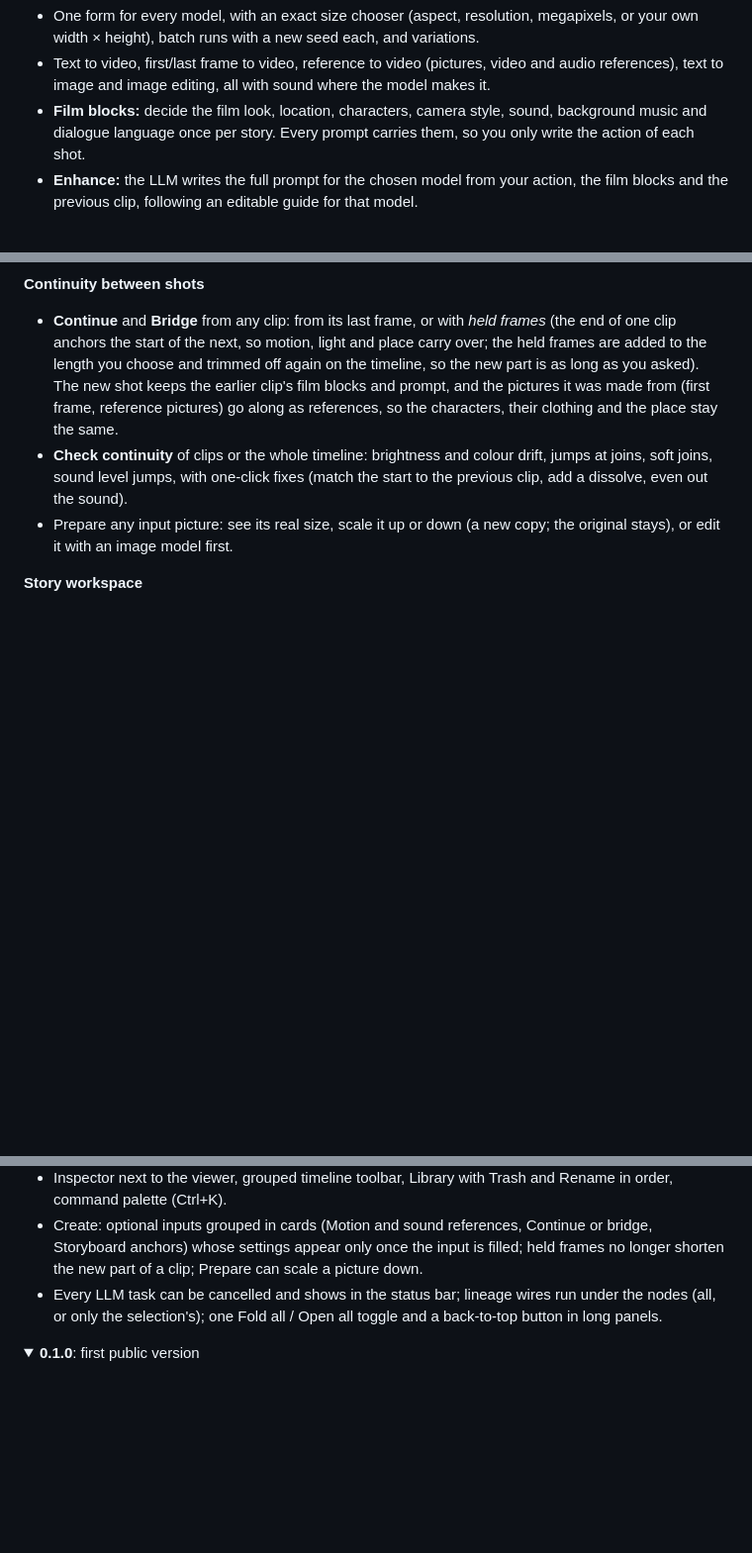
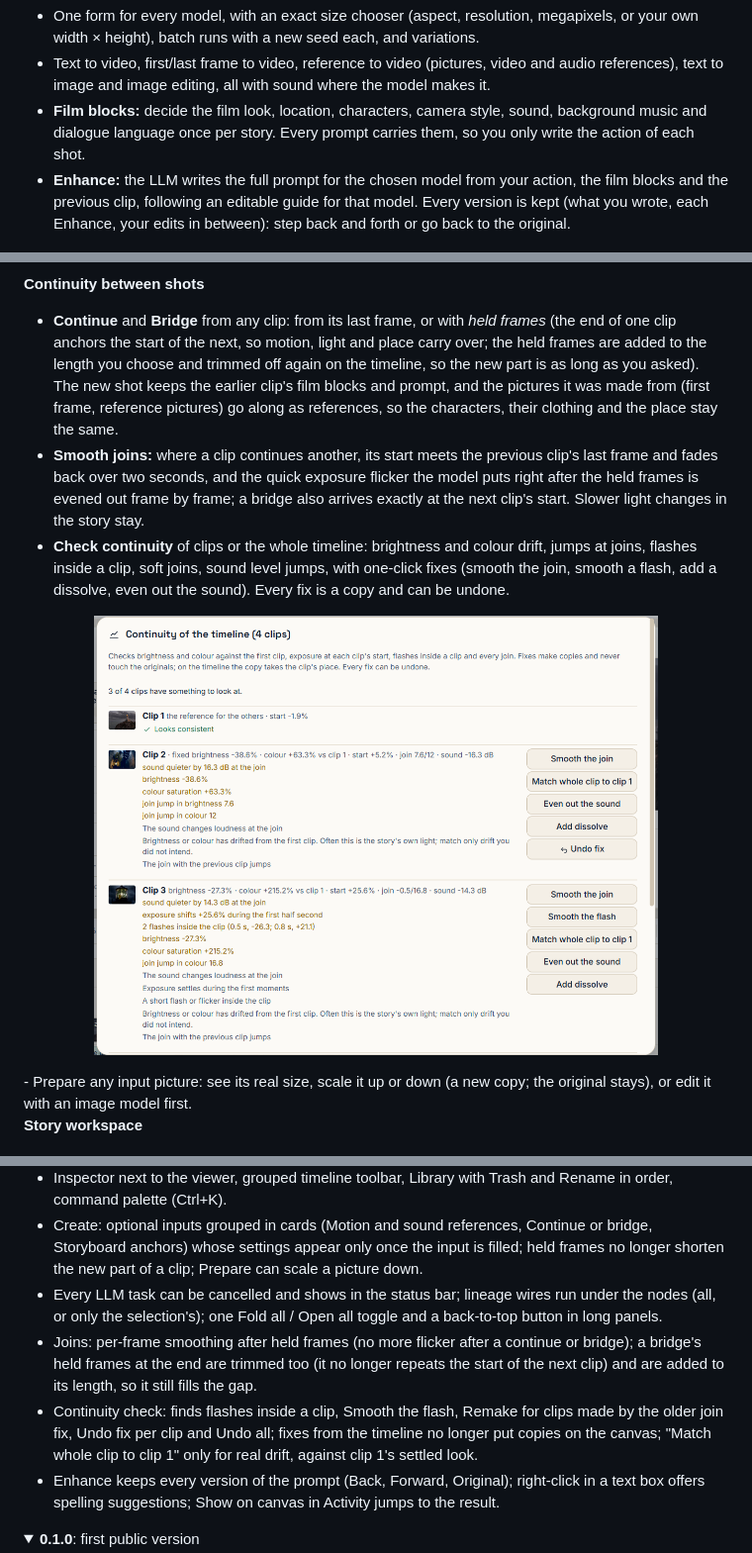
Before and after one commit to MrUSBEN/driftboard, a Markdown page: README.md, 3 parts joined by grey strips. Shown at 99% size. GitHub-like rendering; pictures changed too: .github/readme/continuity.png (added); folded sections open; blank space fills up the shorter version.

```diff
--- a/README.md
+++ b/README.md
@@ -57,6 +57,6 @@ Models are described by small **profiles** (a ComfyUI workflow plus a manifest),
 - One form for every model, with an exact size chooser (aspect, resolution, megapixels, or your own width × height), batch runs with a new seed each, and variations.
 - Text to video, first/last frame to video, reference to video (pictures, video and audio references), text to image and image editing, all with sound where the model makes it.
 - **Film blocks:** decide the film look, location, characters, camera style, sound, background music and dialogue language once per story. Every prompt carries them, so you only write the action of each shot.
-- **Enhance:** the LLM writes the full prompt for the chosen model from your action, the film blocks and the previous clip, following an editable guide for that model.
+- **Enhance:** the LLM writes the full prompt for the chosen model from your action, the film blocks and the previous clip, following an editable guide for that model. Every version is kept (what you wrote, each Enhance, your edits in between): step back and forth or go back to the original.
 
 <p align="center"><img src=".github/readme/generate.png" alt="The Create panel with a model, its inputs and the size" width="80%" /></p>
@@ -63,7 +64,10 @@ Models are described by small **profiles** (a ComfyUI workflow plus a manifest),
 
 **Continuity between shots**
 - **Continue** and **Bridge** from any clip: from its last frame, or with *held frames* (the end of one clip anchors the start of the next, so motion, light and place carry over; the held frames are added to the length you choose and trimmed off again on the timeline, so the new part is as long as you asked). The new shot keeps the earlier clip's film blocks and prompt, and the pictures it was made from (first frame, reference pictures) go along as references, so the characters, their clothing and the place stay the same.
-- **Check continuity** of clips or the whole timeline: brightness and colour drift, jumps at joins, soft joins, sound level jumps, with one-click fixes (match the start to the previous clip, add a dissolve, even out the sound).
+- **Smooth joins:** where a clip continues another, its start meets the previous clip's last frame and fades back over two seconds, and the quick exposure flicker the model puts right after the held frames is evened out frame by frame; a bridge also arrives exactly at the next clip's start. Slower light changes in the story stay.
+- **Check continuity** of clips or the whole timeline: brightness and colour drift, jumps at joins, flashes inside a clip, soft joins, sound level jumps, with one-click fixes (smooth the join, smooth a flash, add a dissolve, even out the sound). Every fix is a copy and can be undone.
+
+<p align="center"><img src=".github/readme/continuity.png" alt="Continuity of the timeline: each clip with what was measured, fixes and Undo fix" width="80%" /></p>
 - Prepare any input picture: see its real size, scale it up or down (a new copy; the original stays), or edit it with an image model first.
 
 **Story workspace**
@@ -187,6 +191,9 @@ Tests: `npm test` inside any package (`packages/core`, `profiles`, `adapter-comf
 - Inspector next to the viewer, grouped timeline toolbar, Library with Trash and Rename in order, command palette (Ctrl+K).
 - Create: optional inputs grouped in cards (Motion and sound references, Continue or bridge, Storyboard anchors) whose settings appear only once the input is filled; held frames no longer shorten the new part of a clip; Prepare can scale a picture down.
 - Every LLM task can be cancelled and shows in the status bar; lineage wires run under the nodes (all, or only the selection's); one Fold all / Open all toggle and a back-to-top button in long panels.
+- Joins: per-frame smoothing after held frames (no more flicker after a continue or bridge); a bridge's held frames at the end are trimmed too (it no longer repeats the start of the next clip) and are added to its length, so it still fills the gap.
+- Continuity check: finds flashes inside a clip, Smooth the flash, Remake for clips made by the older join fix, Undo fix per clip and Undo all; fixes from the timeline no longer put copies on the canvas; "Match whole clip to clip 1" only for real drift, against clip 1's settled look.
+- Enhance keeps every version of the prompt (Back, Forward, Original); right-click in a text box offers spelling suggestions; Show on canvas in Activity jumps to the result.
 </details>
 
 <details>
```
Also changed, not shown: other parts of README.md (+2 -1 lines), .github/readme/prompt-versions.png (added), 14 other files.
